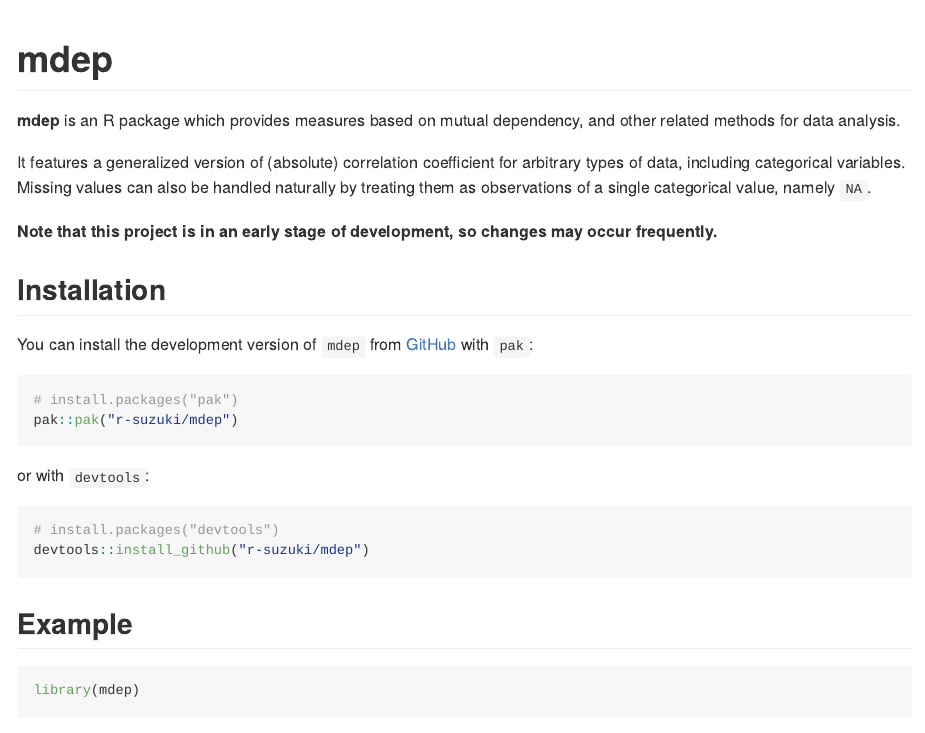
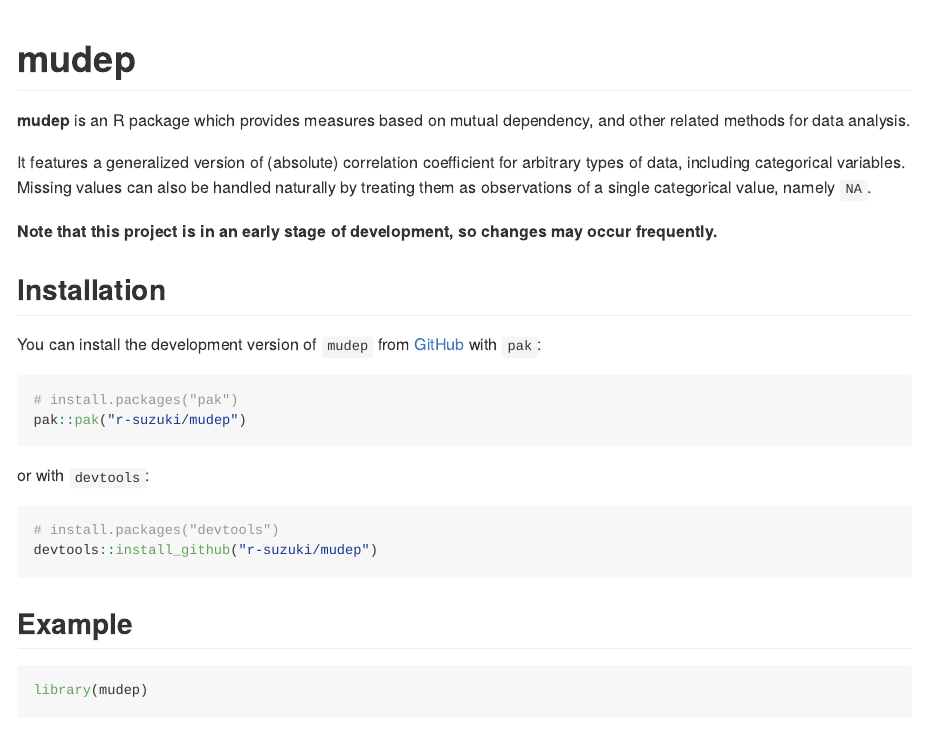
Before and after one commit to r-suzuki/gcor, an R Markdown document (README.Rmd): the page in a window 1100 px wide, from its top. The pictures show the output file README.md that the author committed with the source, drawn offline in the style of GitHub.

Commit message:
Rename package (#18)

````diff
--- a/README.Rmd
+++ b/README.Rmd
@@ -14,12 +14,12 @@ knitr::opts_chunk$set(
 pkgload::load_all(".")
 ```
 
-# mdep
+# mudep
 
 <!-- badges: start -->
 <!-- badges: end -->
 
-**mdep** is an R package which provides measures based on mutual dependency, and other related methods for data analysis.
+**mudep** is an R package which provides measures based on mutual dependency, and other related methods for data analysis.
 
 It features a generalized version of (absolute) correlation coefficient for arbitrary types of data, including categorical variables. Missing values can also be handled naturally by treating them as observations of a single categorical value, namely `NA`.
 
@@ -27,24 +27,24 @@ It features a generalized version of (absolute) correlation coefficient for arbi
 
 ## Installation
 
-You can install the development version of `mdep` from [GitHub](https://github.com/) with `pak`:
+You can install the development version of `mudep` from [GitHub](https://github.com/) with `pak`:
 
 ``` r
 # install.packages("pak")
-pak::pak("r-suzuki/mdep")
+pak::pak("r-suzuki/mudep")
 ```
 
 or with `devtools`:
 
 ``` r
 # install.packages("devtools")
-devtools::install_github("r-suzuki/mdep")
+devtools::install_github("r-suzuki/mudep")
 ```
 
 ## Example
 
 ```{r example}
-library(mdep)
+library(mudep)
 ```
 
 **Generalized correlation measure** takes values in $[0,1]$, which can capture
````
Also changed, not shown: R/internal.R (+1 -1 lines), R/mudep.R (renamed from R/mdep.R, +11 -11 lines), README.md, 5 other files.
